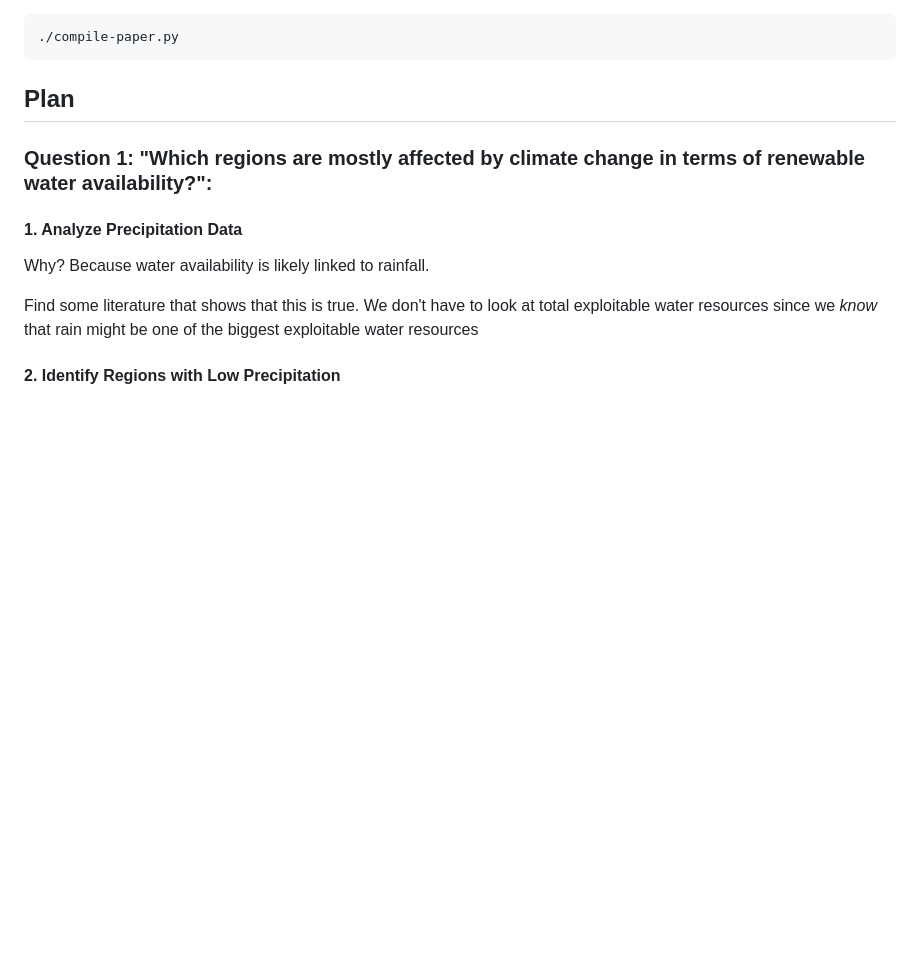
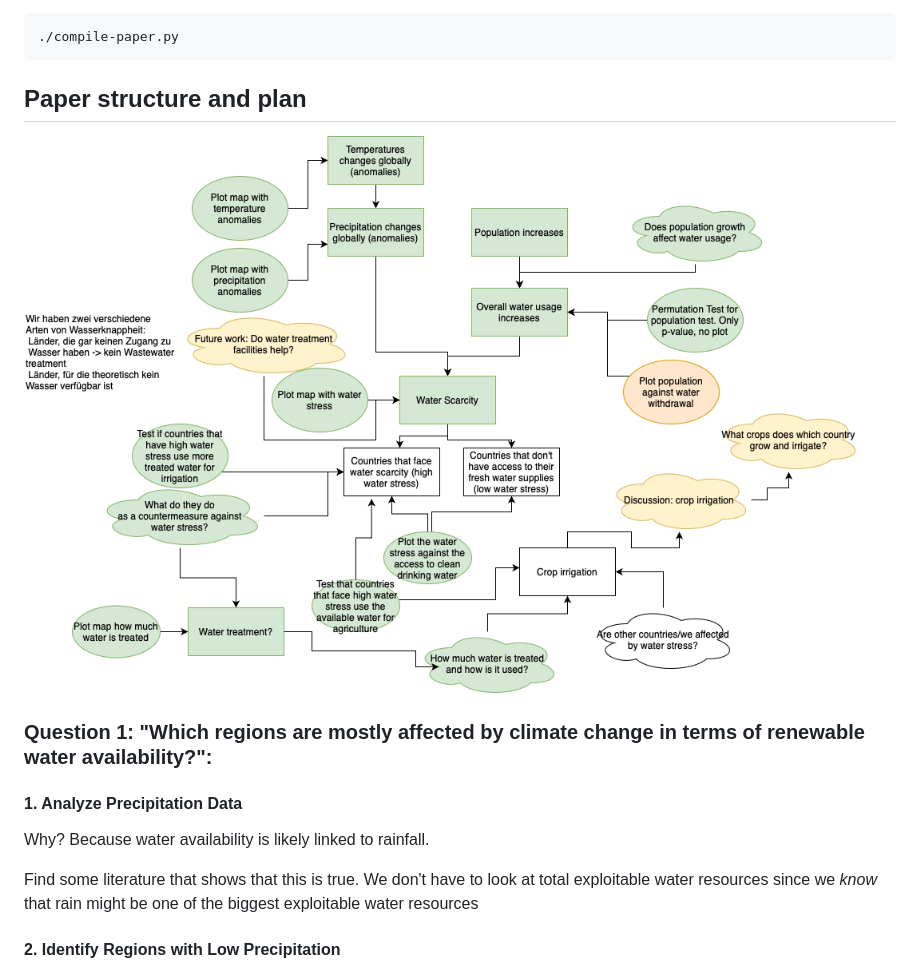
Before and after one commit to am9zZWY/team-aqua, a Markdown page: README.md, the part around the change. Drawn GitHub-style; blank space fills up the shorter version.

````diff
--- a/README.md
+++ b/README.md
@@ -72,7 +72,9 @@ Make sure that the python environment is set up the way it's specified above.
 ./compile-paper.py
 ```
 
-## Plan
+## Paper structure and plan
+
+![Paper structure and questions](./paper_topics.drawio.png)
 
 ### Question 1: "Which regions are mostly affected by climate change in terms of renewable water availability?":
 
````
